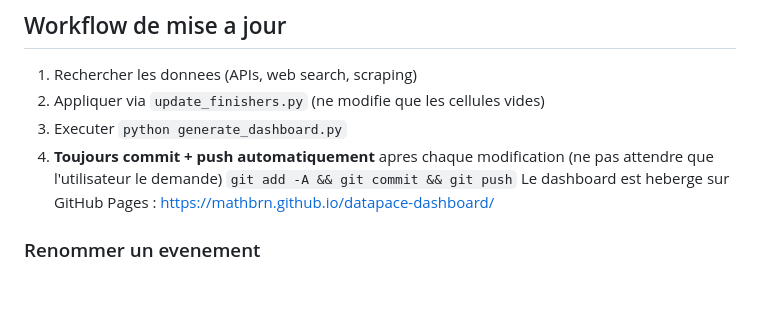
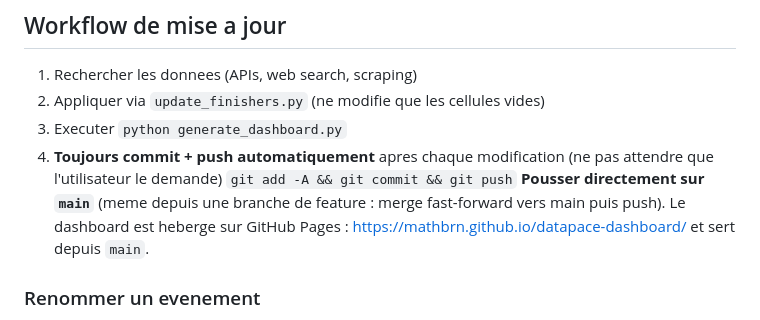
Before and after one commit to mathbrn/datapace-dashboard, a Markdown page: CLAUDE.md, the part around the change. Drawn GitHub-style; blank space fills up the shorter version.

Commit message:
CLAUDE.md: pousser directement sur main
Ajout d'une consigne explicite pour pousser les modifications
directement sur main (fast-forward depuis branche de feature) afin
que GitHub Pages reflete les changements immediatement.

https://claude.ai/code/session_01K2gE29pCRUjbUbJ2fRbb3b

```diff
--- a/CLAUDE.md
+++ b/CLAUDE.md
@@ -162,7 +162,7 @@
 3. Executer `python generate_dashboard.py`
 4. **Toujours commit + push automatiquement** apres chaque modification (ne pas attendre que l'utilisateur le demande)
    `git add -A && git commit && git push`
-   Le dashboard est heberge sur GitHub Pages : https://mathbrn.github.io/datapace-dashboard/
+   **Pousser directement sur `main`** (meme depuis une branche de feature : merge fast-forward vers main puis push). Le dashboard est heberge sur GitHub Pages : https://mathbrn.github.io/datapace-dashboard/ et sert depuis `main`.
 
 ### Renommer un evenement
 Modifier le nom dans TOUS les emplacements listes dans "Ou sont stockes les noms d'evenements" ci-dessus (9 fichiers). **Ne pas oublier `datapace.db`** (table `events`), c'est la source primaire du dashboard.
```
